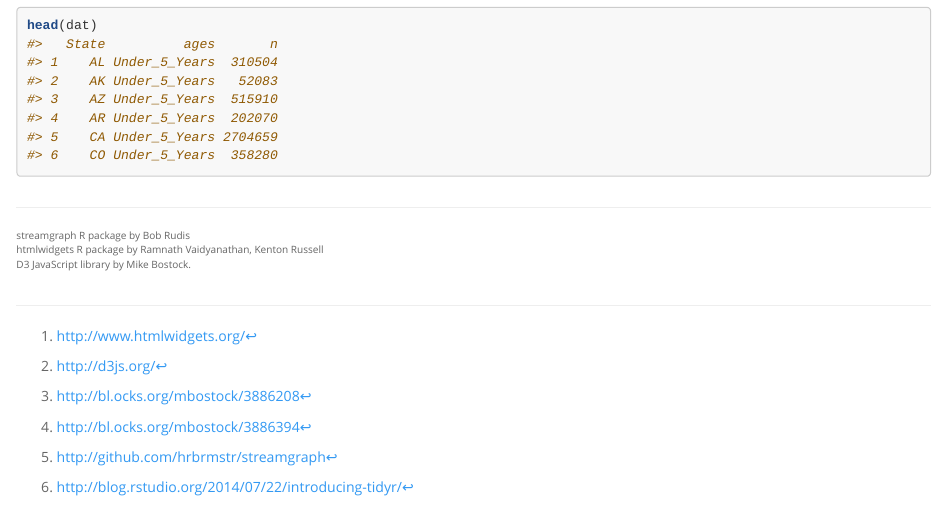
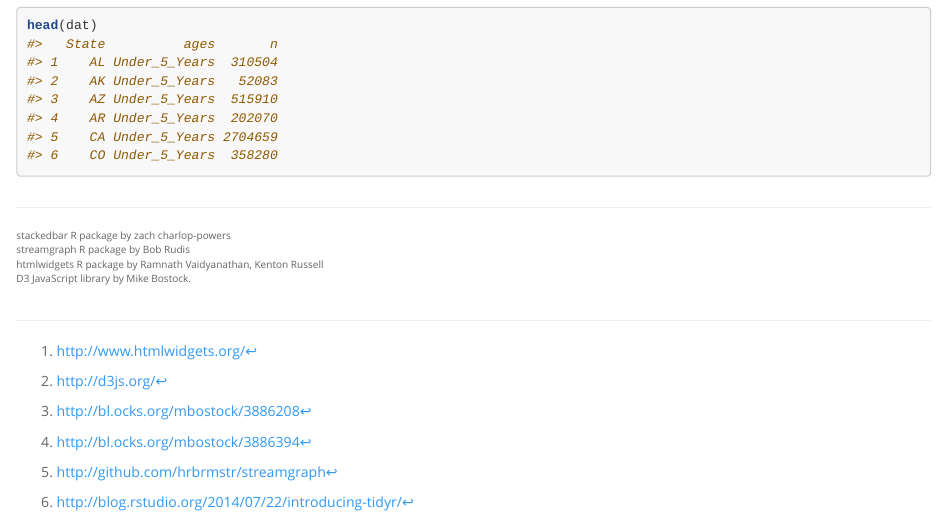
Before and after one commit to zachcp/stackedbars, an R Markdown document (stackedbars.Rmd): the page in a window 1100 px wide, from 1770 px down. The pictures show the output file stackedbars.html that the author committed with the source, opened offline.

Commit message:
add credit

````diff
--- a/stackedbars.Rmd
+++ b/stackedbars.Rmd
@@ -61,4 +61,4 @@ head(dat)
 ```
 
 <hr noshade size=1>
-<div style="font-size:10px">streamgraph R package by Bob Rudis <br/>htmlwidgets R package by Ramnath Vaidyanathan, Kenton Russell <br/>D3 JavaScript library by Mike Bostock.<br/><br/></div>
+<div style="font-size:10px">stackedbar R package by zach charlop-powers <br/>streamgraph R package by Bob Rudis <br/>htmlwidgets R package by Ramnath Vaidyanathan, Kenton Russell <br/>D3 JavaScript library by Mike Bostock.<br/><br/></div>
````
Also changed, not shown: stackedbars.html.
